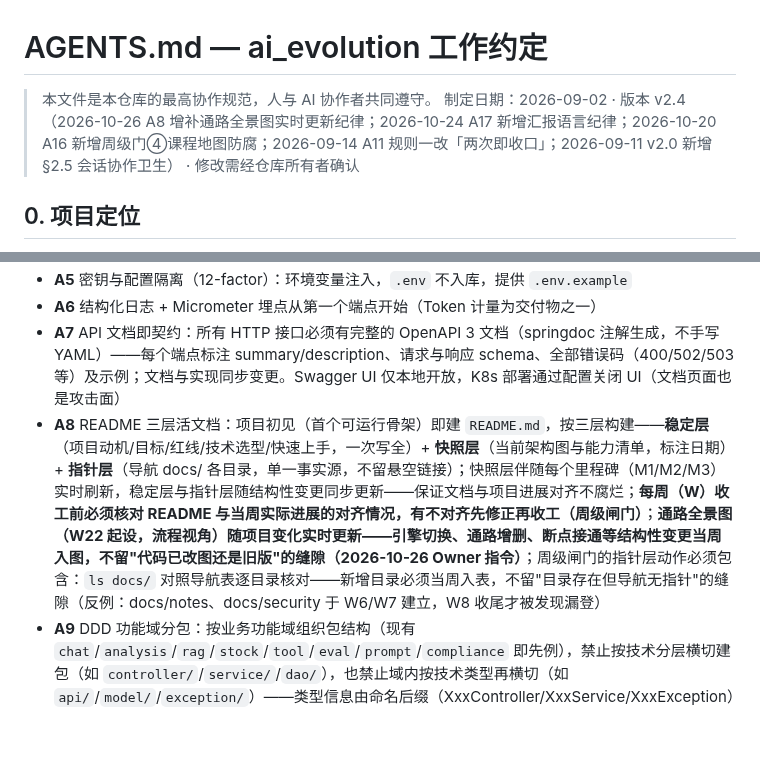
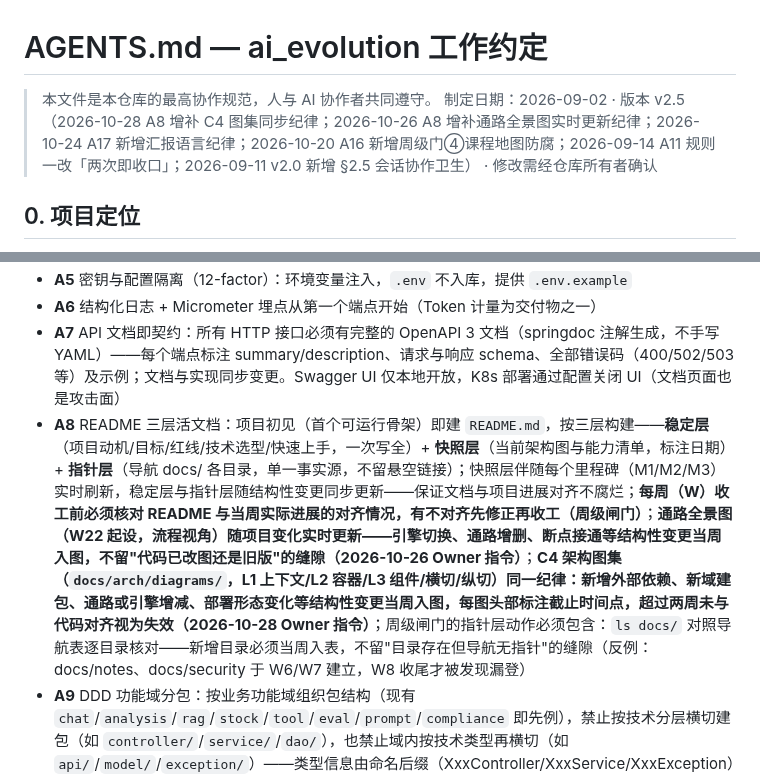
Before and after one commit to GuohuiYin/ai-evolution, a Markdown page: AGENTS.md, 2 parts joined by grey strips. Rendered like a GitHub page; blank space fills up the shorter version.

Commit message:
docs(agents): A8 增补 C4 图集同步纪律——结构性变更当周入图，超两周未对齐视为失效（v2.5）

```diff
--- a/AGENTS.md
+++ b/AGENTS.md
@@ -1,7 +1,7 @@
 # AGENTS.md — ai_evolution 工作约定
 
 > 本文件是本仓库的最高协作规范，人与 AI 协作者共同遵守。
-> 制定日期：2026-09-02 · 版本 v2.4（2026-10-26 A8 增补通路全景图实时更新纪律；2026-10-24 A17 新增汇报语言纪律；2026-10-20 A16 新增周级门④课程地图防腐；2026-09-14 A11 规则一改「两次即收口」；2026-09-11 v2.0 新增 §2.5 会话协作卫生） · 修改需经仓库所有者确认
+> 制定日期：2026-09-02 · 版本 v2.5（2026-10-28 A8 增补 C4 图集同步纪律；2026-10-26 A8 增补通路全景图实时更新纪律；2026-10-24 A17 新增汇报语言纪律；2026-10-20 A16 新增周级门④课程地图防腐；2026-09-14 A11 规则一改「两次即收口」；2026-09-11 v2.0 新增 §2.5 会话协作卫生） · 修改需经仓库所有者确认
 
 ## 0. 项目定位
 
@@ -36,7 +36,7 @@ ai_evolution：Java 架构师向 AI 应用架构师转型的实战项目。
 - **A5** 密钥与配置隔离（12-factor）：环境变量注入，`.env` 不入库，提供 `.env.example`
 - **A6** 结构化日志 + Micrometer 埋点从第一个端点开始（Token 计量为交付物之一）
 - **A7** API 文档即契约：所有 HTTP 接口必须有完整的 OpenAPI 3 文档（springdoc 注解生成，不手写 YAML）——每个端点标注 summary/description、请求与响应 schema、全部错误码（400/502/503 等）及示例；文档与实现同步变更。Swagger UI 仅本地开放，K8s 部署通过配置关闭 UI（文档页面也是攻击面）
-- **A8** README 三层活文档：项目初见（首个可运行骨架）即建 `README.md`，按三层构建——**稳定层**（项目动机/目标/红线/技术选型/快速上手，一次写全）+ **快照层**（当前架构图与能力清单，标注日期）+ **指针层**（导航 docs/ 各目录，单一事实源，不留悬空链接）；快照层伴随每个里程碑（M1/M2/M3）实时刷新，稳定层与指针层随结构性变更同步更新——保证文档与项目进展对齐不腐烂；**每周（W）收工前必须核对 README 与当周实际进展的对齐情况，有不对齐先修正再收工（周级闸门）**；**通路全景图（W22 起设，流程视角）随项目变化实时更新——引擎切换、通路增删、断点接通等结构性变更当周入图，不留"代码已改图还是旧版"的缝隙（2026-10-26 Owner 指令）**；周级闸门的指针层动作必须包含：`ls docs/` 对照导航表逐目录核对——新增目录必须当周入表，不留"目录存在但导航无指针"的缝隙（反例：docs/notes、docs/security 于 W6/W7 建立，W8 收尾才被发现漏登）
+- **A8** README 三层活文档：项目初见（首个可运行骨架）即建 `README.md`，按三层构建——**稳定层**（项目动机/目标/红线/技术选型/快速上手，一次写全）+ **快照层**（当前架构图与能力清单，标注日期）+ **指针层**（导航 docs/ 各目录，单一事实源，不留悬空链接）；快照层伴随每个里程碑（M1/M2/M3）实时刷新，稳定层与指针层随结构性变更同步更新——保证文档与项目进展对齐不腐烂；**每周（W）收工前必须核对 README 与当周实际进展的对齐情况，有不对齐先修正再收工（周级闸门）**；**通路全景图（W22 起设，流程视角）随项目变化实时更新——引擎切换、通路增删、断点接通等结构性变更当周入图，不留"代码已改图还是旧版"的缝隙（2026-10-26 Owner 指令）**；**C4 架构图集（`docs/arch/diagrams/`，L1 上下文/L2 容器/L3 组件/横切/纵切）同一纪律：新增外部依赖、新域建包、通路或引擎增减、部署形态变化等结构性变更当周入图，每图头部标注截止时间点，超过两周未与代码对齐视为失效（2026-10-28 Owner 指令）**；周级闸门的指针层动作必须包含：`ls docs/` 对照导航表逐目录核对——新增目录必须当周入表，不留"目录存在但导航无指针"的缝隙（反例：docs/notes、docs/security 于 W6/W7 建立，W8 收尾才被发现漏登）
 - **A9** DDD 功能域分包：按业务功能域组织包结构（现有 `chat`/`analysis`/`rag`/`stock`/`tool`/`eval`/`prompt`/`compliance` 即先例），禁止按技术分层横切建包（如 `controller/`/`service/`/`dao/`），也禁止域内按技术类型再横切（如 `api/`/`model/`/`exception/`）——类型信息由命名后缀（XxxController/XxxService/XxxException）承担，包只表达"什么会一起变"；**新能力从设计之初即按子域独立建包，不等域内文件过载后再被动拆分**（Owner 2026-09-05 明确要求，见 ADR-0003）；合规内容（红线文案/护栏/拒答话术）归属 `compliance` 域，各域引用而非各自持有；域内默认扁平；新能力归入其所属领域包，跨域引用只依赖对方暴露的接口与数据契约；包间依赖方向由 ArchUnit 守护（B2，W5 启用）
 - **A10** 面向接口编程（IOP）：所有跨域协作与外部资源访问（模型、向量库、数据源）必须以接口定义契约——`ChatService`、`StockDataClient` 为先例；实现类按可替换性设计（mock/真源经 `@ConditionalOnProperty` 切换即实证）；例外：纯数据 record 与无替换语义的内部协作不强制抽接口——不为接口而接口
 - **A11** 提交前设计自检三问（协作者强制流程，不等 review 抓问题）：
```
